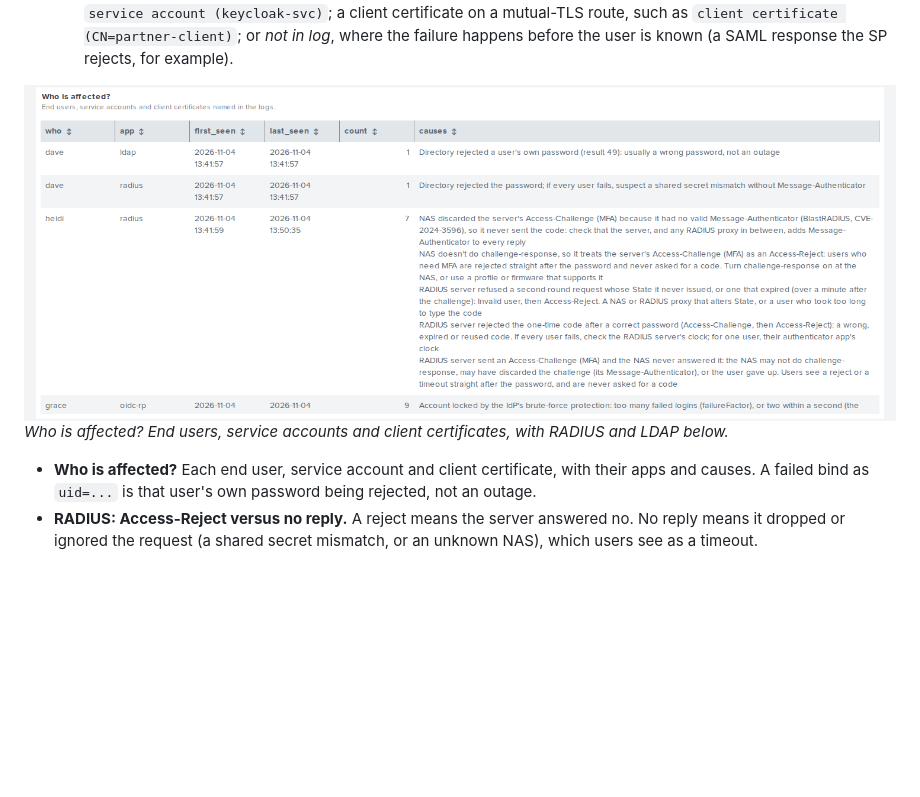
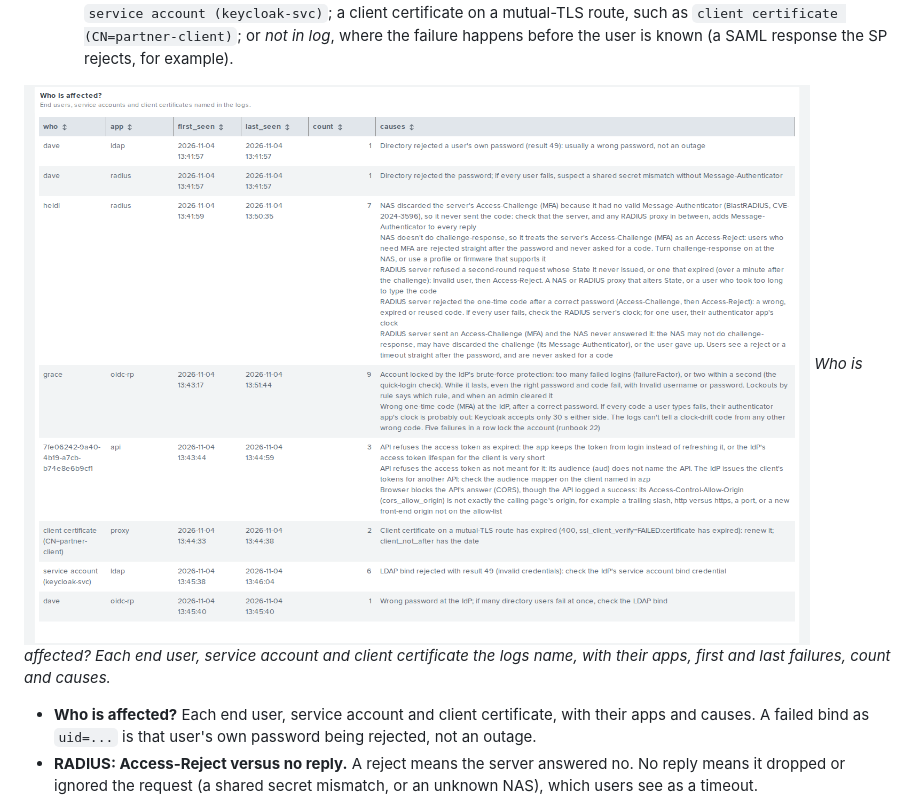
Before and after one commit to MarkHawk/identity-support-splunk, a Markdown page: README.md, the part around the change. Drawn GitHub-style; pictures changed too: docs/screenshots/who-is-affected.png; blank space fills up the shorter version.

Commit message:
Support overview: Who is affected? tall enough for every row
With the 0.6.0 samples the table has 8 rows, heidi's with five MFA
causes, and it scrolled inside its 568 px panel: grace's row was cut off.
The panel is now 1048 px, so every row shows, and the panels below it move
down. who-is-affected.png is retaken (1472 x 1048, London time, as the
others) and checked for host names, addresses and the tailnet. Its caption
now says what it shows: the people and accounts named, with their apps,
first and last failures, count and causes. It said RADIUS and LDAP were
below, which the image never showed.

Co-Authored-By: Claude Opus 5.5 <noreply@anthropic.com>

```diff
--- a/README.md
+++ b/README.md
@@ -76,7 +76,7 @@ clash with a Splunk you already run.
     SAML response the SP rejects, for example).
 
 ![Who is affected?](docs/screenshots/who-is-affected.png)
-*Who is affected? End users, service accounts and client certificates, with RADIUS and LDAP below.*
+*Who is affected? Each end user, service account and client certificate the logs name, with their apps, first and last failures, count and causes.*
 
 - **Who is affected?** Each end user, service account and client
   certificate, with their apps and causes. A failed bind as `uid=...` is
```
Also changed, not shown: 1 other file.
